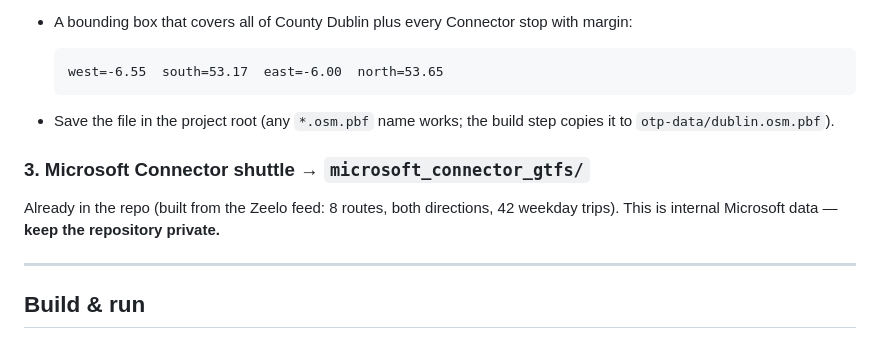
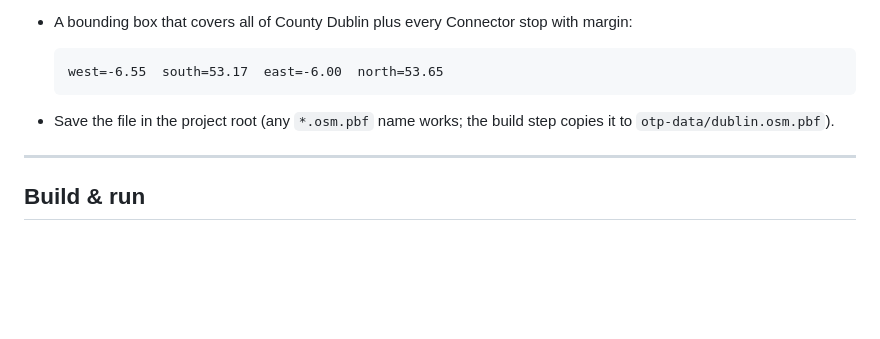
Before and after one commit to SergM1/Connector-Plus, a Markdown page: README.md, the part around the change. Drawn GitHub-style; blank space fills up the shorter version.

Commit message:
Update README data-setup section

```diff
--- a/README.md
+++ b/README.md
@@ -80,11 +80,6 @@ County Dublin OpenStreetMap extract (street + footpath network).
 - Save the file in the project root (any `*.osm.pbf` name works; the build step copies it
   to `otp-data/dublin.osm.pbf`).
 
-### 3. Microsoft Connector shuttle  →  `microsoft_connector_gtfs/`
-
-Already in the repo (built from the Zeelo feed: 8 routes, both directions, 42 weekday
-trips). This is internal Microsoft data — **keep the repository private.**
-
 ---
 
 ## Build & run
```
